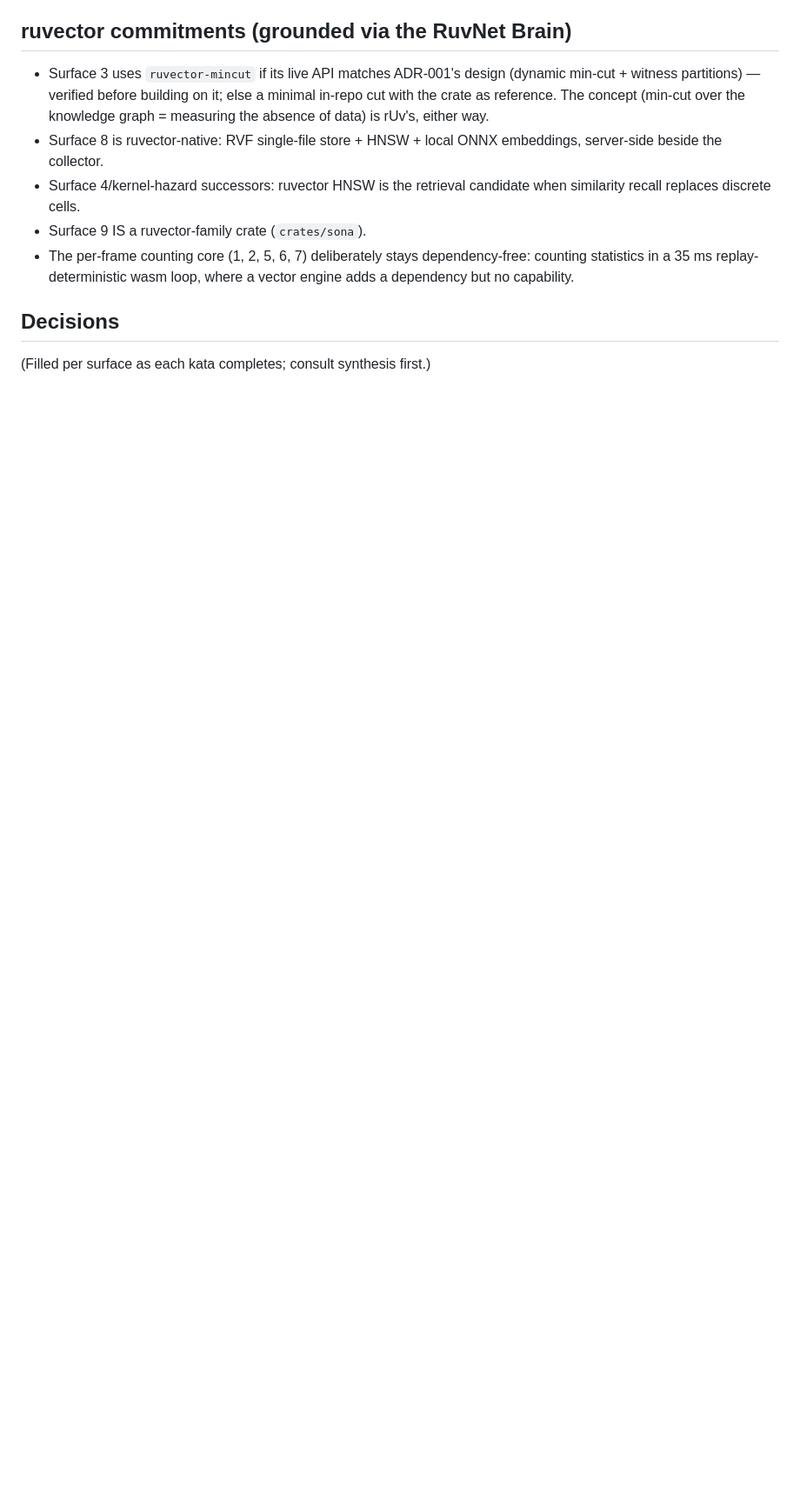
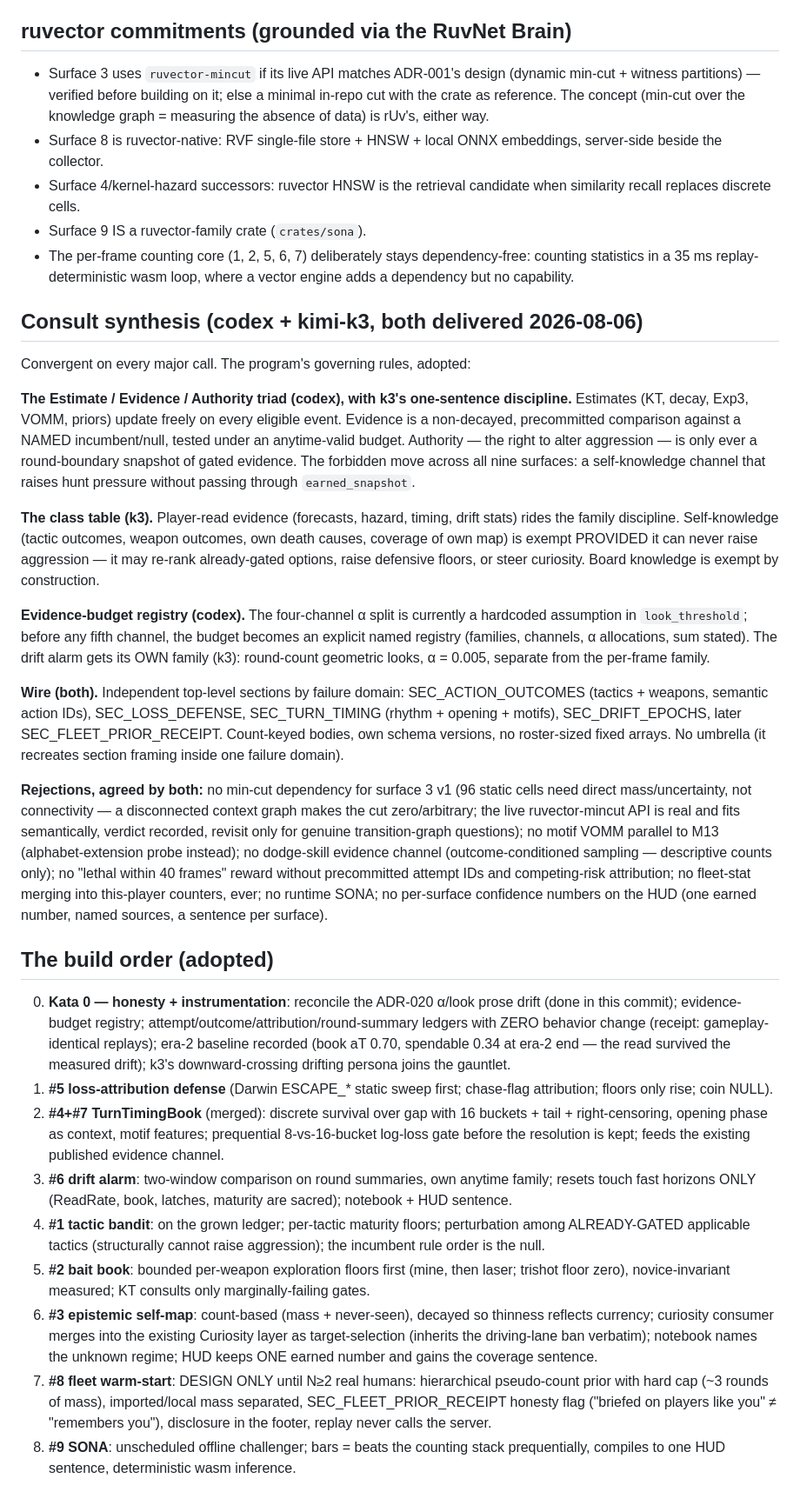
Before and after one commit to robertelee78/worm, a Markdown page: docs/adrs/021-the-learning-program.md, the part around the change. Shown at 87% size. Drawn GitHub-style; blank space fills up the shorter version.

Commit message:
docs(adr): ADR-021 consult synthesis — the program's governing rules and build order
Both consults delivered, convergent. Adopted: the Estimate/Evidence/
Authority triad with k3's one-sentence discipline (no self-knowledge
channel raises hunt pressure without passing earned_snapshot); the
class table (player-read vs self-knowledge vs board knowledge); an
explicit evidence-budget registry before any fifth channel; per-domain
wire sections; and the agreed rejections (no min-cut dep for v1 — both
coworkers independently: 96 static cells need mass, not connectivity;
no parallel motif VOMM; no dodge evidence channel; no post-hoc death
rewards; no fleet-stat merging; no runtime SONA; one earned number on
the HUD). Build order: Kata 0 instrumentation -> loss defense ->
TurnTimingBook (4+7 merged) -> drift -> tactic bandit -> bait book ->
count-based self-map -> fleet design-only -> SONA unscheduled. Also
reconciles ADR-020's boundary prose with the shipped code (codex
prerequisite: alpha 0.005 / ratio-1.4 looks).

```diff
--- a/docs/adrs/021-the-learning-program.md
+++ b/docs/adrs/021-the-learning-program.md
@@ -66,6 +66,88 @@ drift alarm's job is to SAY so, not to save a failing read.
   dependency-free: counting statistics in a 35 ms replay-deterministic
   wasm loop, where a vector engine adds a dependency but no capability.
 
-## Decisions
+## Consult synthesis (codex + kimi-k3, both delivered 2026-08-06)
 
-(Filled per surface as each kata completes; consult synthesis first.)
+Convergent on every major call. The program's governing rules, adopted:
+
+**The Estimate / Evidence / Authority triad (codex), with k3's
+one-sentence discipline.** Estimates (KT, decay, Exp3, VOMM, priors)
+update freely on every eligible event. Evidence is a non-decayed,
+precommitted comparison against a NAMED incumbent/null, tested under an
+anytime-valid budget. Authority — the right to alter aggression — is
+only ever a round-boundary snapshot of gated evidence. The forbidden
+move across all nine surfaces: a self-knowledge channel that raises
+hunt pressure without passing through `earned_snapshot`.
+
+**The class table (k3).** Player-read evidence (forecasts, hazard,
+timing, drift stats) rides the family discipline. Self-knowledge
+(tactic outcomes, weapon outcomes, own death causes, coverage of own
+map) is exempt PROVIDED it can never raise aggression — it may re-rank
+already-gated options, raise defensive floors, or steer curiosity.
+Board knowledge is exempt by construction.
+
+**Evidence-budget registry (codex).** The four-channel α split is
+currently a hardcoded assumption in `look_threshold`; before any fifth
+channel, the budget becomes an explicit named registry (families,
+channels, α allocations, sum stated). The drift alarm gets its OWN
+family (k3): round-count geometric looks, α = 0.005, separate from the
+per-frame family.
+
+**Wire (both).** Independent top-level sections by failure domain:
+SEC_ACTION_OUTCOMES (tactics + weapons, semantic action IDs),
+SEC_LOSS_DEFENSE, SEC_TURN_TIMING (rhythm + opening + motifs),
+SEC_DRIFT_EPOCHS, later SEC_FLEET_PRIOR_RECEIPT. Count-keyed bodies,
+own schema versions, no roster-sized fixed arrays. No umbrella (it
+recreates section framing inside one failure domain).
+
+**Rejections, agreed by both:** no min-cut dependency for surface 3 v1
+(96 static cells need direct mass/uncertainty, not connectivity — a
+disconnected context graph makes the cut zero/arbitrary; the live
+ruvector-mincut API is real and fits semantically, verdict recorded,
+revisit only for genuine transition-graph questions); no motif VOMM
+parallel to M13 (alphabet-extension probe instead); no dodge-skill
+evidence channel (outcome-conditioned sampling — descriptive counts
+only); no "lethal within 40 frames" reward without precommitted
+attempt IDs and competing-risk attribution; no fleet-stat merging into
+this-player counters, ever; no runtime SONA; no per-surface confidence
+numbers on the HUD (one earned number, named sources, a sentence per
+surface).
+
+## The build order (adopted)
+
+0. **Kata 0 — honesty + instrumentation**: reconcile the ADR-020
+   α/look prose drift (done in this commit); evidence-budget registry;
+   attempt/outcome/attribution/round-summary ledgers with ZERO behavior
+   change (receipt: gameplay-identical replays); era-2 baseline
+   recorded (book aT 0.70, spendable 0.34 at era-2 end — the read
+   survived the measured drift); k3's downward-crossing drifting
+   persona joins the gauntlet.
+1. **#5 loss-attribution defense** (Darwin ESCAPE_* static sweep
+   first; chase-flag attribution; floors only rise; coin NULL).
+2. **#4+#7 TurnTimingBook** (merged): discrete survival over gap with
+   16 buckets + tail + right-censoring, opening phase as context,
+   motif features; prequential 8-vs-16-bucket log-loss gate before the
+   resolution is kept; feeds the existing published evidence channel.
+3. **#6 drift alarm**: two-window comparison on round summaries, own
+   anytime family; resets touch fast horizons ONLY (ReadRate, book,
+   latches, maturity are sacred); notebook + HUD sentence.
+4. **#1 tactic bandit**: on the grown ledger; per-tactic maturity
+   floors; perturbation among ALREADY-GATED applicable tactics
+   (structurally cannot raise aggression); the incumbent rule order is
+   the null.
+5. **#2 bait book**: bounded per-weapon exploration floors first
+   (mine, then laser; trishot floor zero), novice-invariant measured;
+   KT consults only marginally-failing gates.
+6. **#3 epistemic self-map**: count-based (mass + never-seen), decayed
+   so thinness reflects currency; curiosity consumer merges into the
+   existing Curiosity layer as target-selection (inherits the
+   driving-lane ban verbatim); notebook names the unknown regime; HUD
+   keeps ONE earned number and gains the coverage sentence.
+7. **#8 fleet warm-start**: DESIGN ONLY until N≥2 real humans:
+   hierarchical pseudo-count prior with hard cap (~3 rounds of mass),
+   imported/local mass separated, SEC_FLEET_PRIOR_RECEIPT honesty flag
+   ("briefed on players like you" ≠ "remembers you"), disclosure in
+   the footer, replay never calls the server.
+8. **#9 SONA**: unscheduled offline challenger; bars = beats the
+   counting stack prequentially, compiles to one HUD sentence,
+   deterministic wasm inference.
```
Also changed, not shown: docs/adrs/020-the-turn-book.md (+2 -2 lines).
